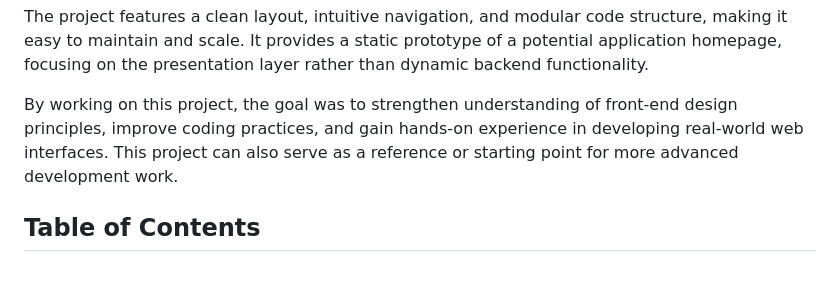
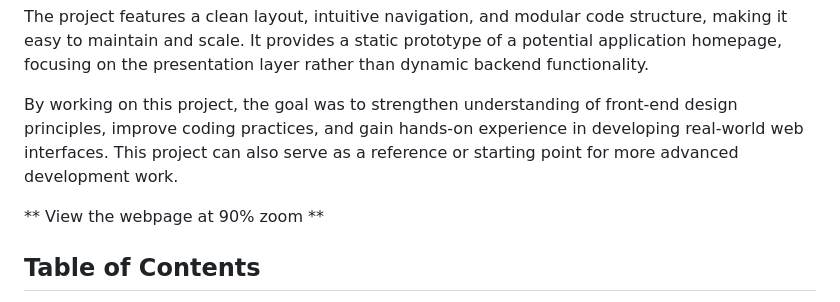
Before and after one commit to akasshpm/University-Homepage, a Markdown page: README.md, the part around the change. Rendered like a GitHub page; blank space fills up the shorter version.

Commit message:
Update README.md
Added a note to view the webpage at 90% zoom.

```diff
--- a/README.md
+++ b/README.md
@@ -7,6 +7,8 @@ This project, University-Homepage, is a front-end web application developed as p
 The project features a clean layout, intuitive navigation, and modular code structure, making it easy to maintain and scale. It provides a static prototype of a potential application homepage, focusing on the presentation layer rather than dynamic backend functionality.
 
 By working on this project, the goal was to strengthen understanding of front-end design principles, improve coding practices, and gain hands-on experience in developing real-world web interfaces. This project can also serve as a reference or starting point for more advanced development work.
+
+** View the webpage at 90% zoom **
 
 ## Table of Contents
 
```
